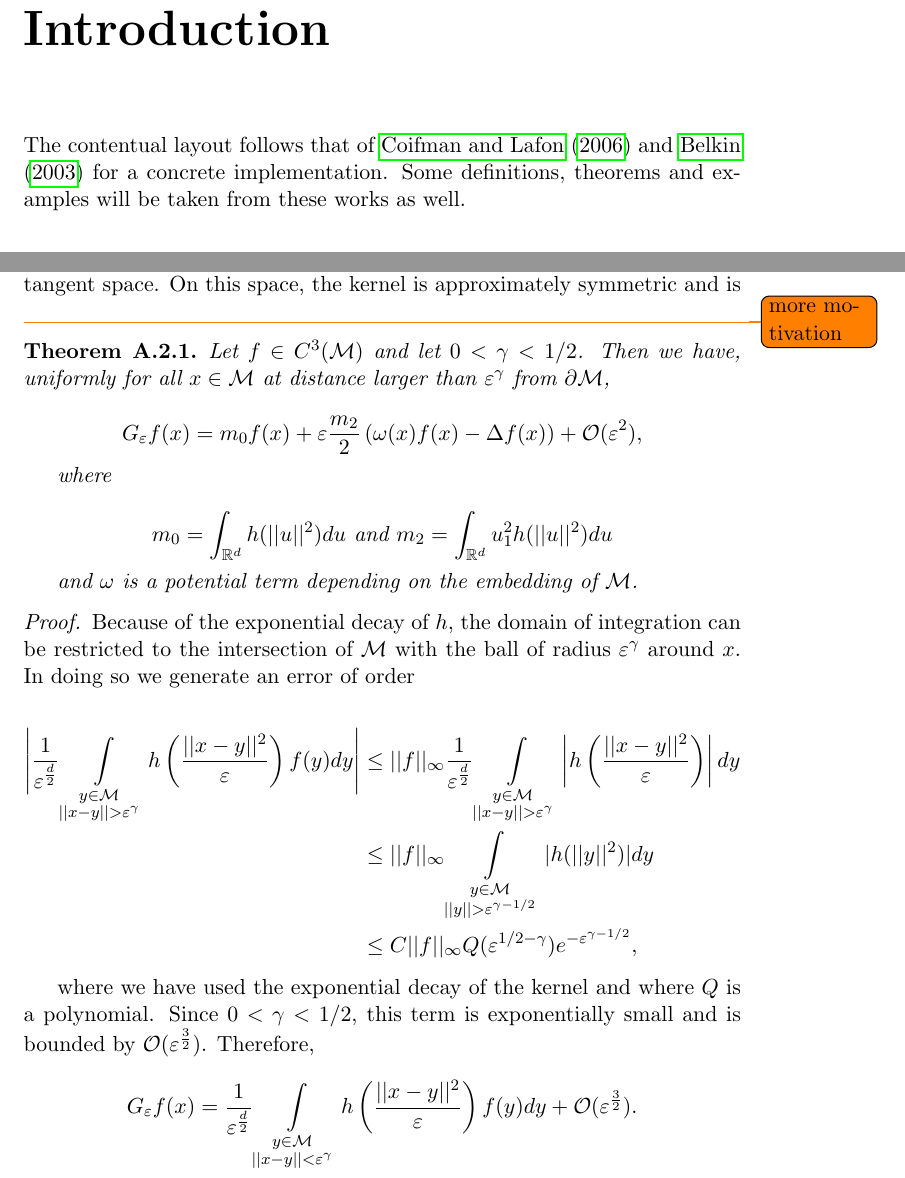
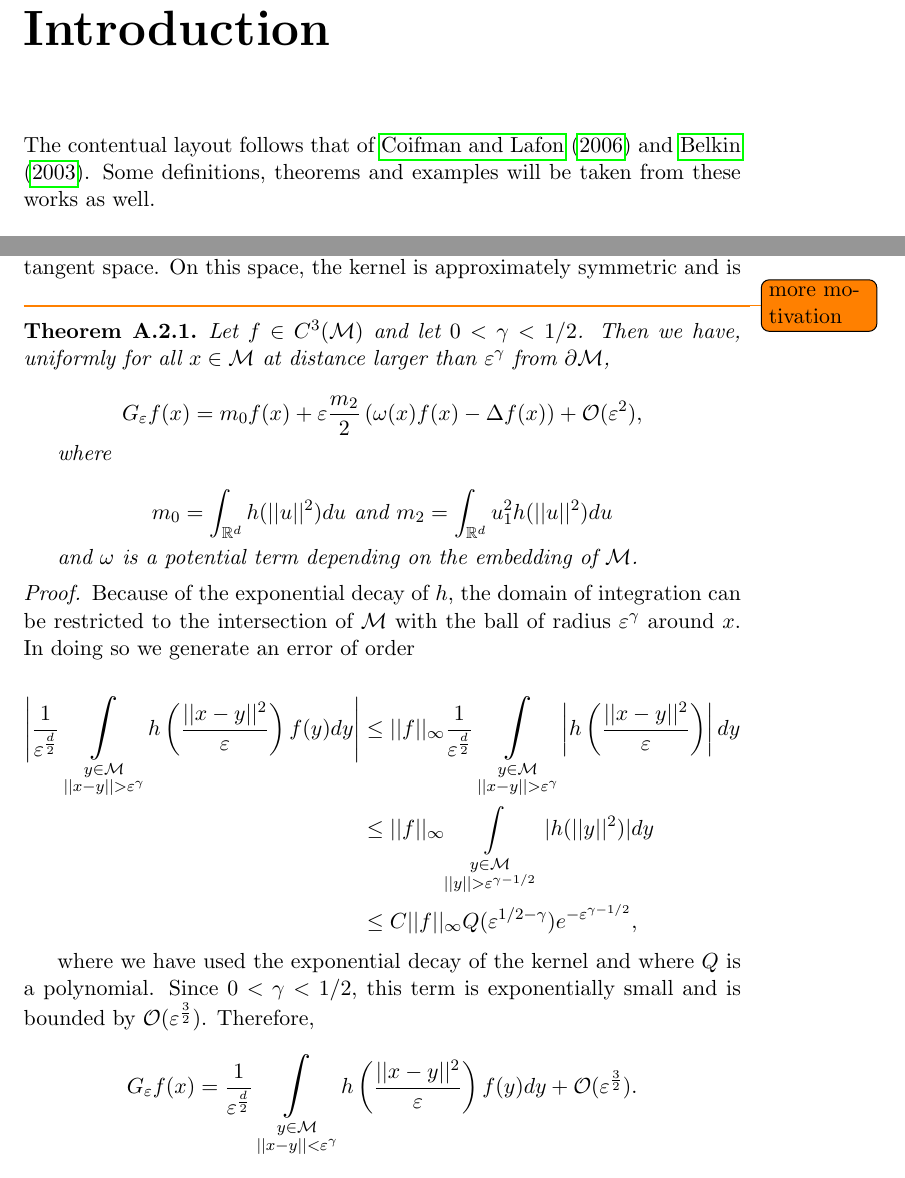
Before and after one commit to petermuehlbacher/thesis, a LaTeX thesis (thesis.tex, which reads chapters/LaplacianOperators.tex, chapters/introduction.tex): two parts of pages 4 and 15 of 18, joined at a grey line, cut so that both start at the same text. Compiled offline with pdfLaTeX.

Commit message:
typographic edits

```diff
--- a/chapters/LaplacianOperators.tex
+++ b/chapters/LaplacianOperators.tex
@@ -116,8 +116,8 @@ and $\omega$ is a potential term depending on the embedding of $\Man$.
 Because of the exponential decay of $h$, the domain of integration can be restricted to the intersection of $\Man$ with the ball of radius $\eps^\gamma$ around $x$. In doing so we generate an error of order
 
 \begin{equation*}\begin{aligned}
-\Bigg|\frac{1}{\eps^\frac{d}{2}}\int\limits_{\substack{y\in\Man \\ ||x-y||>\eps^\gamma}} h\left(\frac{||x-y||^2}{\eps} \right)f(y)dy \Bigg|&\leq
-||f||_\infty \frac{1}{\eps^\frac{d}{2}}\int\limits_{\substack{y\in\Man \\ ||x-y||>\eps^\gamma}} \left|h\left(\frac{||x-y||^2}{\eps} \right)\right|dy \\
+\Bigg|\frac{1}{\eps^\frac{d}{2}}\bigintsss\limits_{\substack{y\in\Man \\ ||x-y||>\eps^\gamma}} h\left(\frac{||x-y||^2}{\eps} \right)f(y)dy \Bigg|&\leq
+||f||_\infty \frac{1}{\eps^\frac{d}{2}}\bigintsss\limits_{\substack{y\in\Man \\ ||x-y||>\eps^\gamma}} \left|h\left(\frac{||x-y||^2}{\eps} \right)\right|dy \\
 &\leq ||f||_\infty \int\limits_{\substack{y\in\Man \\ ||y||>\eps^{\gamma-1/2}}} |h(||y||^2)|dy \\
 &\leq C||f||_\infty Q(\eps^{1/2-\gamma})e^{-\eps^{\gamma-1/2}},
 \end{aligned}\end{equation*}
@@ -125,7 +125,7 @@ Because of the exponential decay of $h$, the domain of integration can be restri
 where we have used the exponential decay of the kernel and where $Q$ is a polynomial. Since $0<\gamma<1/2$, this term is exponentially small and is bounded by $\mathcal{O}(\eps^{\frac{3}{2}})$. Therefore,
 
 \begin{equation*}
-G_\eps f(x)=\frac{1}{\eps^\frac{d}{2}}\int\limits_{\substack{y\in\Man \\ ||x-y||<\eps^\gamma}} h\left(\frac{||x-y||^2}{\eps} \right)f(y)dy+\mathcal{O}(\eps^\frac{3}{2}).
+G_\eps f(x)=\frac{1}{\eps^\frac{d}{2}}\bigintsss\limits_{\substack{y\in\Man \\ ||x-y||<\eps^\gamma}} h\left(\frac{||x-y||^2}{\eps} \right)f(y)dy+\mathcal{O}(\eps^\frac{3}{2}).
 \end{equation*}
 
 Now that things are localized around $x$, we can Taylor-expand the function $(s_1,\dots,s_d)\mapsto f(y(s_1,\dots,s_d))$:
--- a/chapters/introduction.tex
+++ b/chapters/introduction.tex
@@ -1,4 +1,4 @@
-The contentual layout follows that of \cite{Coifman20065} and \cite{PLM_UCTHESIS_03} for a concrete implementation. Some definitions, theorems and examples will be taken from these works as well.
+The contentual layout follows that of \cite{Coifman20065} and \cite{PLM_UCTHESIS_03}. Some definitions, theorems and examples will be taken from these works as well.
 
 \section{Dimensionality Reduction}
 
--- a/thesis.tex
+++ b/thesis.tex
@@ -2,6 +2,7 @@
 \usepackage[utf8]{inputenc}
 \usepackage{amssymb,amsthm,mathtools}
 \usepackage{hyperref,graphicx}
+\usepackage{bigints}
 \usepackage{todonotes}
 \usepackage{natbib}
 \graphicspath{ {images/} }
```
Also changed, not shown: chapters/DiffusionMaps.tex (+1 -1 lines), thesis.pdf, chapters/LaplacianOperators.tex (6 more changed lines).
